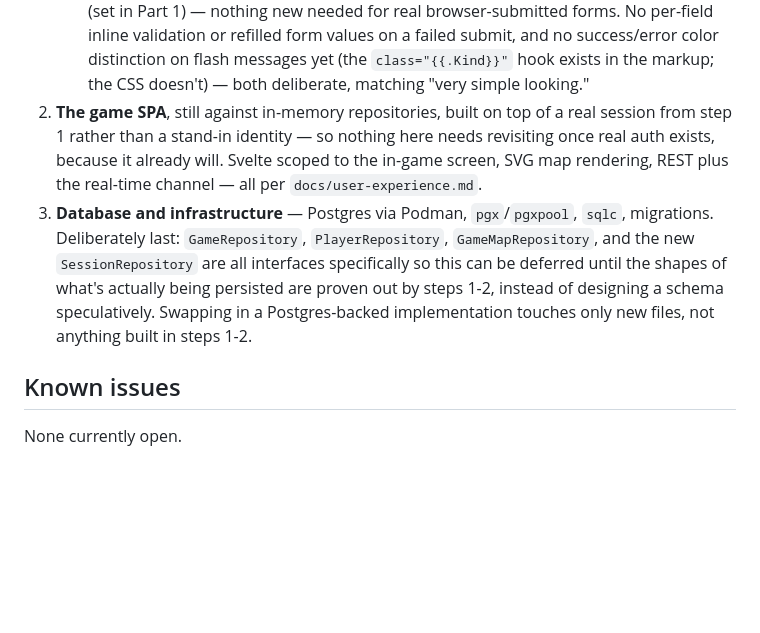
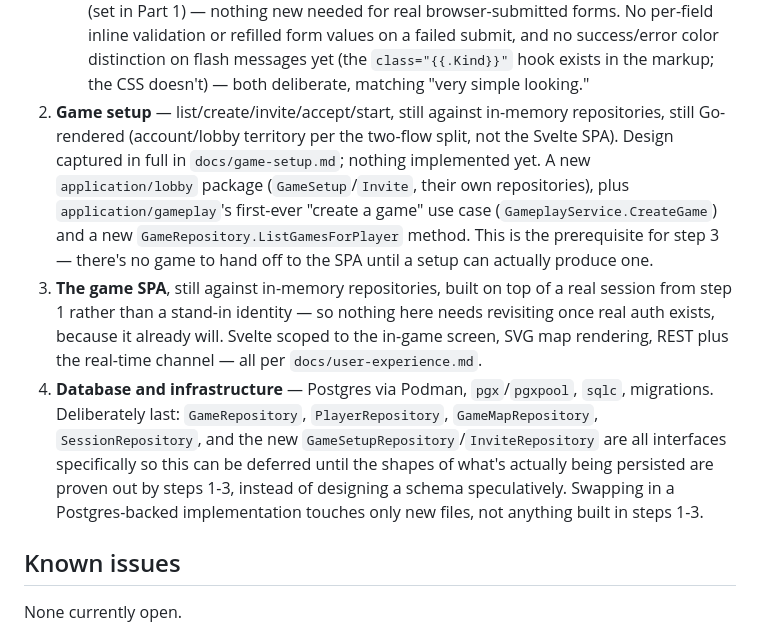
Before and after one commit to matt-in-space/diplomacy, a Markdown page: docs/roadmap.md, the part around the change. Rendered like a GitHub page; blank space fills up the shorter version.

Commit message:
Add Game Setup docs and update roadmap

```diff
--- a/docs/roadmap.md
+++ b/docs/roadmap.md
@@ -201,18 +201,28 @@ to avoid throwaway work in the next one, not just picked for convenience:
      success/error color distinction on flash messages yet (the
      `class="{{.Kind}}"` hook exists in the markup; the CSS doesn't) —
      both deliberate, matching "very simple looking."
-2. **The game SPA**, still against in-memory repositories, built on top of
+2. **Game setup** — list/create/invite/accept/start, still against
+   in-memory repositories, still Go-rendered (account/lobby territory per
+   the two-flow split, not the Svelte SPA). Design captured in full in
+   `docs/game-setup.md`; nothing implemented yet. A new `application/lobby`
+   package (`GameSetup`/`Invite`, their own repositories), plus
+   `application/gameplay`'s first-ever "create a game" use case
+   (`GameplayService.CreateGame`) and a new `GameRepository.ListGamesForPlayer`
+   method. This is the prerequisite for step 3 — there's no game to hand
+   off to the SPA until a setup can actually produce one.
+3. **The game SPA**, still against in-memory repositories, built on top of
    a real session from step 1 rather than a stand-in identity — so nothing
    here needs revisiting once real auth exists, because it already will.
    Svelte scoped to the in-game screen, SVG map rendering, REST plus the
    real-time channel — all per `docs/user-experience.md`.
-3. **Database and infrastructure** — Postgres via Podman, `pgx`/`pgxpool`,
+4. **Database and infrastructure** — Postgres via Podman, `pgx`/`pgxpool`,
    `sqlc`, migrations. Deliberately last: `GameRepository`,
-   `PlayerRepository`, `GameMapRepository`, and the new `SessionRepository`
-   are all interfaces specifically so this can be deferred until the shapes
-   of what's actually being persisted are proven out by steps 1-2, instead
-   of designing a schema speculatively. Swapping in a Postgres-backed
-   implementation touches only new files, not anything built in steps 1-2.
+   `PlayerRepository`, `GameMapRepository`, `SessionRepository`, and the new
+   `GameSetupRepository`/`InviteRepository` are all interfaces specifically
+   so this can be deferred until the shapes of what's actually being
+   persisted are proven out by steps 1-3, instead of designing a schema
+   speculatively. Swapping in a Postgres-backed implementation touches only
+   new files, not anything built in steps 1-3.
 
 ## Known issues
 
```
Also changed, not shown: docs/game-setup.md (added, +247 -0 lines).
